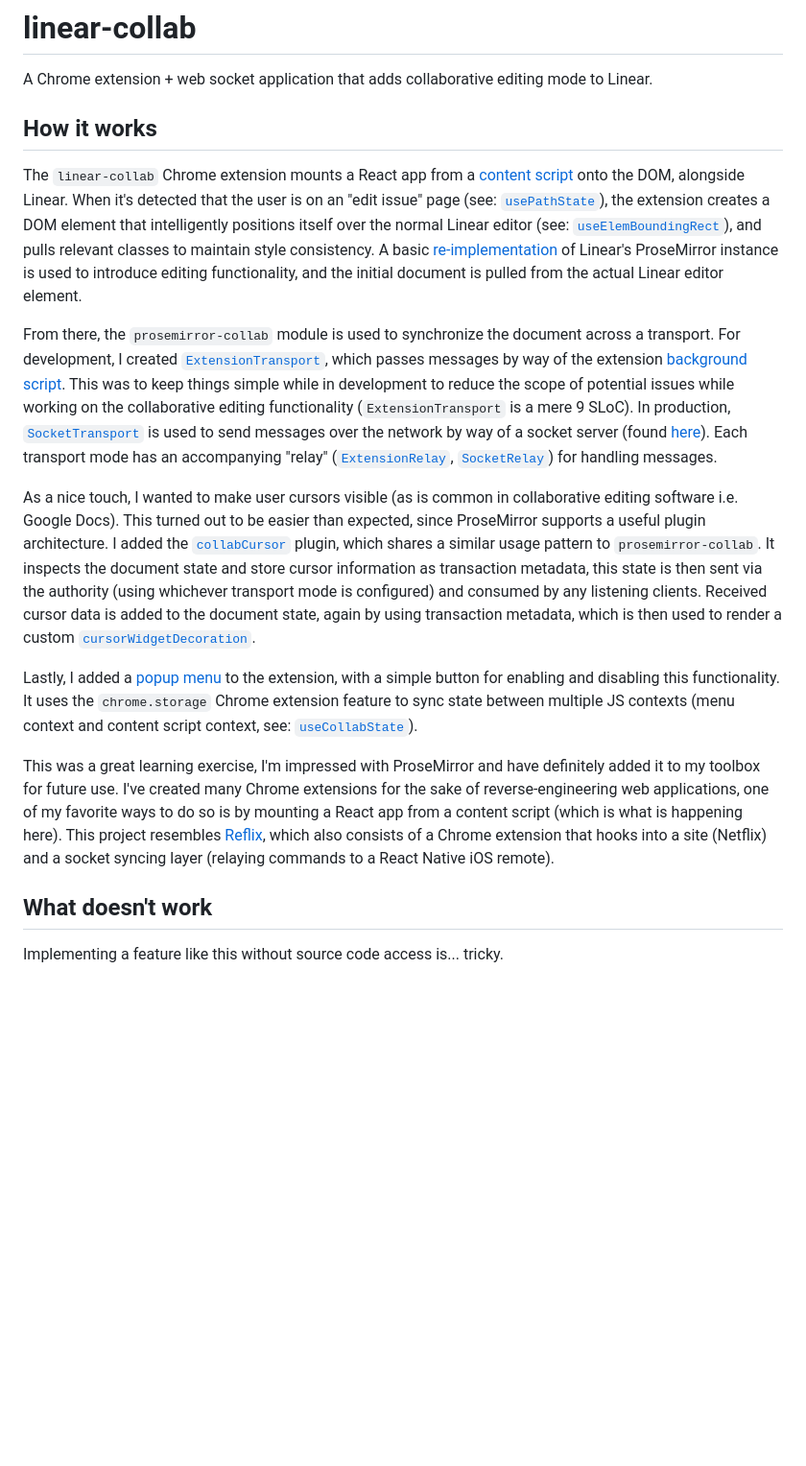
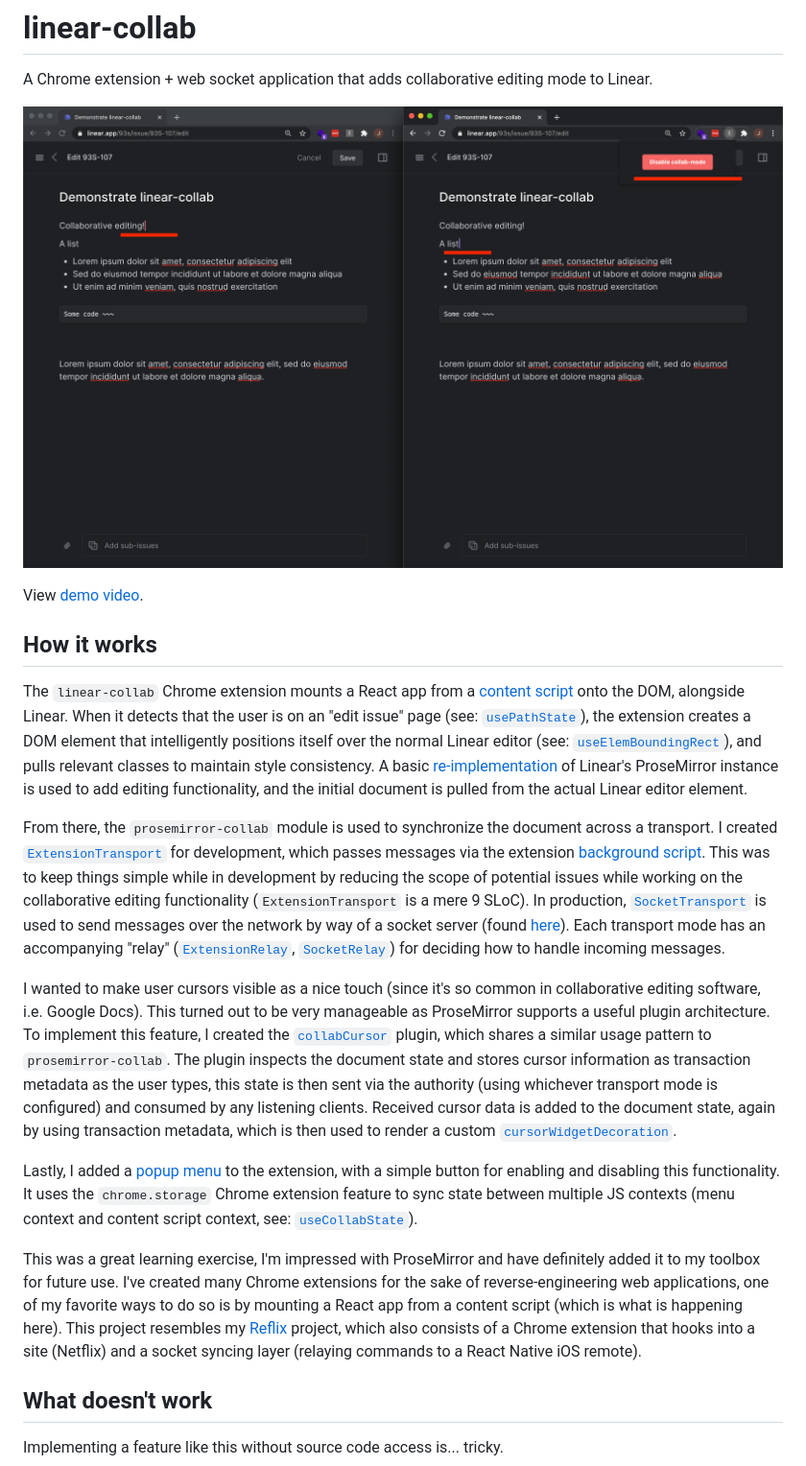
Before and after one commit to jtormey/linear-collab, a Markdown page: README.md, the part around the change. Shown: that part at 96% size. Rendered like a GitHub page; pictures changed too: images/sample-screenshot.png (added); blank space fills up the shorter version.

Commit message:
Add demo to README, adjust copy

```diff
--- a/README.md
+++ b/README.md
@@ -2,22 +2,26 @@
 
 A Chrome extension + web socket application that adds collaborative editing mode to Linear.
 
+![Sample Screenshot](./images/sample-screenshot.png)
+
+View [demo video](https://youtu.be/uLVRroxz07c).
+
 ## How it works
 
 The `linear-collab` Chrome extension mounts a React app from a [content script](./src/content.js) onto the DOM, alongside Linear.
-When it's detected that the user is on an "edit issue" page (see: [`usePathState`](./src/hooks/usePathState.js)), the extension creates a DOM element that intelligently positions itself over the normal Linear editor (see: [`useElemBoundingRect`](./src/hooks/useElemBoundingRect.js)), and pulls relevant classes to maintain style consistency.
-A basic [re-implementation](./src/prosemirror/Editor.js) of Linear's ProseMirror instance is used to introduce editing functionality, and the initial document is pulled from the actual Linear editor element.
+When it detects that the user is on an "edit issue" page (see: [`usePathState`](./src/hooks/usePathState.js)), the extension creates a DOM element that intelligently positions itself over the normal Linear editor (see: [`useElemBoundingRect`](./src/hooks/useElemBoundingRect.js)), and pulls relevant classes to maintain style consistency.
+A basic [re-implementation](./src/prosemirror/Editor.js) of Linear's ProseMirror instance is used to add editing functionality, and the initial document is pulled from the actual Linear editor element.
 
 From there, the `prosemirror-collab` module is used to synchronize the document across a transport.
-For development, I created [`ExtensionTransport`](./src/prosemirror/ExtensionTransport.js), which passes messages by way of the extension [background script](./src/background.js).
-This was to keep things simple while in development to reduce the scope of potential issues while working on the collaborative editing functionality (`ExtensionTransport` is a mere 9 SLoC).
+I created [`ExtensionTransport`](./src/prosemirror/ExtensionTransport.js) for development, which passes messages via the extension [background script](./src/background.js).
+This was to keep things simple while in development by reducing the scope of potential issues while working on the collaborative editing functionality (`ExtensionTransport` is a mere 9 SLoC).
 In production, [`SocketTransport`](./src/prosemirror/SocketTransport.js) is used to send messages over the network by way of a socket server (found [here](./src/server.js)).
-Each transport mode has an accompanying "relay" ([`ExtensionRelay`](./src/prosemirror/ExtensionRelay.js), [`SocketRelay`](./src/prosemirror/SocketRelay.js)) for handling messages.
+Each transport mode has an accompanying "relay" ([`ExtensionRelay`](./src/prosemirror/ExtensionRelay.js), [`SocketRelay`](./src/prosemirror/SocketRelay.js)) for deciding how to handle incoming messages.
 
-As a nice touch, I wanted to make user cursors visible (as is common in collaborative editing software i.e. Google Docs).
-This turned out to be easier than expected, since ProseMirror supports a useful plugin architecture.
-I added the [`collabCursor`](./src/prosemirror/collabCursor.js) plugin, which shares a similar usage pattern to `prosemirror-collab`.
-It inspects the document state and store cursor information as transaction metadata, this state is then sent via the authority (using whichever transport mode is configured) and consumed by any listening clients.
+I wanted to make user cursors visible as a nice touch (since it's so common in collaborative editing software, i.e. Google Docs).
+This turned out to be very manageable as ProseMirror supports a useful plugin architecture.
+To implement this feature, I created the [`collabCursor`](./src/prosemirror/collabCursor.js) plugin, which shares a similar usage pattern to `prosemirror-collab`.
+The plugin inspects the document state and stores cursor information as transaction metadata as the user types, this state is then sent via the authority (using whichever transport mode is configured) and consumed by any listening clients.
 Received cursor data is added to the document state, again by using transaction metadata, which is then used to render a custom [`cursorWidgetDecoration`](./src/prosemirror/cursorWidgetDecoration.js).
 
 Lastly, I added a [popup menu](./src/app-menu/App.js) to the extension, with a simple button for enabling and disabling this functionality.
@@ -25,7 +29,7 @@ It uses the `chrome.storage` Chrome extension feature to sync state between mult
 
 This was a great learning exercise, I'm impressed with ProseMirror and have definitely added it to my toolbox for future use.
 I've created many Chrome extensions for the sake of reverse-engineering web applications, one of my favorite ways to do so is by mounting a React app from a content script (which is what is happening here).
-This project resembles [Reflix](https://github.com/jtormey/reflix), which also consists of a Chrome extension that hooks into a site (Netflix) and a socket syncing layer (relaying commands to a React Native iOS remote).
+This project resembles my [Reflix](https://github.com/jtormey/reflix) project, which also consists of a Chrome extension that hooks into a site (Netflix) and a socket syncing layer (relaying commands to a React Native iOS remote).
 
 ## What doesn't work
 
```
